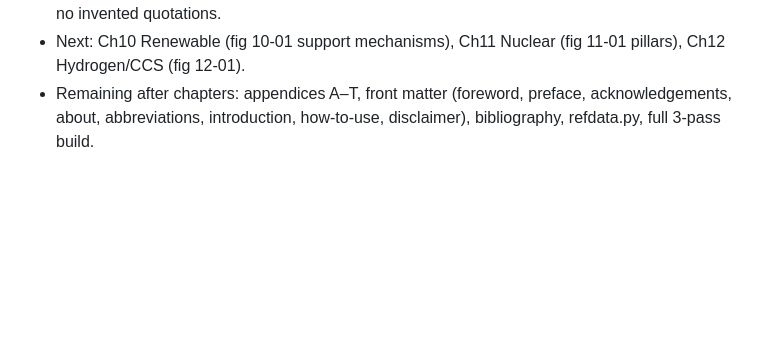
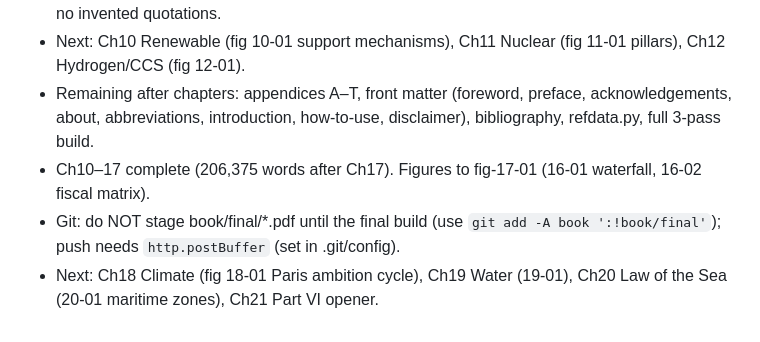
Before and after one commit to profadefemisobalaje-commits/cac-masters, a Markdown page: book/PLAN.md, the part around the change. GitHub-like rendering; blank space fills up the shorter version.

Commit message:
Update plan progress log
Co-authored-by: arena-agent <297053741+arena-agent@users.noreply.github.com>

```diff
--- a/book/PLAN.md
+++ b/book/PLAN.md
@@ -40,3 +40,6 @@ See `git log`. Chapters completed are listed by `wordcount.py`.
 * Citation discipline: avoid precise statutory section numbers unless certain; hedge recent events; no invented quotations.
 * Next: Ch10 Renewable (fig 10-01 support mechanisms), Ch11 Nuclear (fig 11-01 pillars), Ch12 Hydrogen/CCS (fig 12-01).
 * Remaining after chapters: appendices A–T, front matter (foreword, preface, acknowledgements, about, abbreviations, introduction, how-to-use, disclaimer), bibliography, refdata.py, full 3-pass build.
+* Ch10–17 complete (206,375 words after Ch17). Figures to fig-17-01 (16-01 waterfall, 16-02 fiscal matrix).
+* Git: do NOT stage book/final/*.pdf until the final build (use `git add -A book ':!book/final'`); push needs `http.postBuffer` (set in .git/config).
+* Next: Ch18 Climate (fig 18-01 Paris ambition cycle), Ch19 Water (19-01), Ch20 Law of the Sea (20-01 maritime zones), Ch21 Part VI opener.
```
